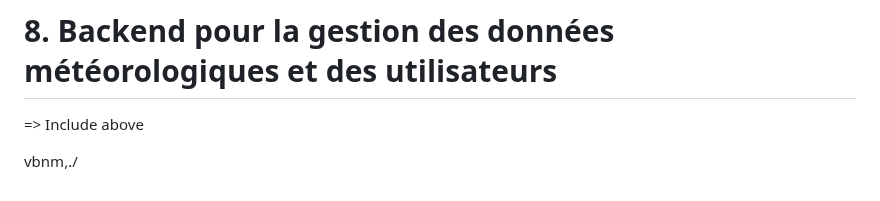
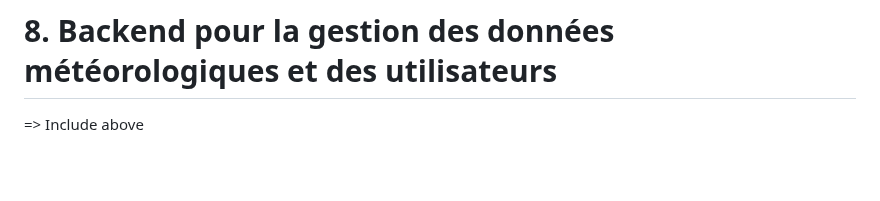
Before and after one commit to irumvabric/Notify-Weather, a Markdown page: README.md, the part around one of its changes. Drawn GitHub-style; blank space fills up the shorter version.

```diff
--- a/README.md
+++ b/README.md
@@ -355,5 +355,3 @@ uses looked on it it will be a tendance and i will have to put it in a database
 # 8. Backend pour la gestion des données météorologiques et des utilisateurs
 
 => Include above
-
-vbnm,./
```
Also changed, not shown: other parts of README.md (+1 -1 lines).
